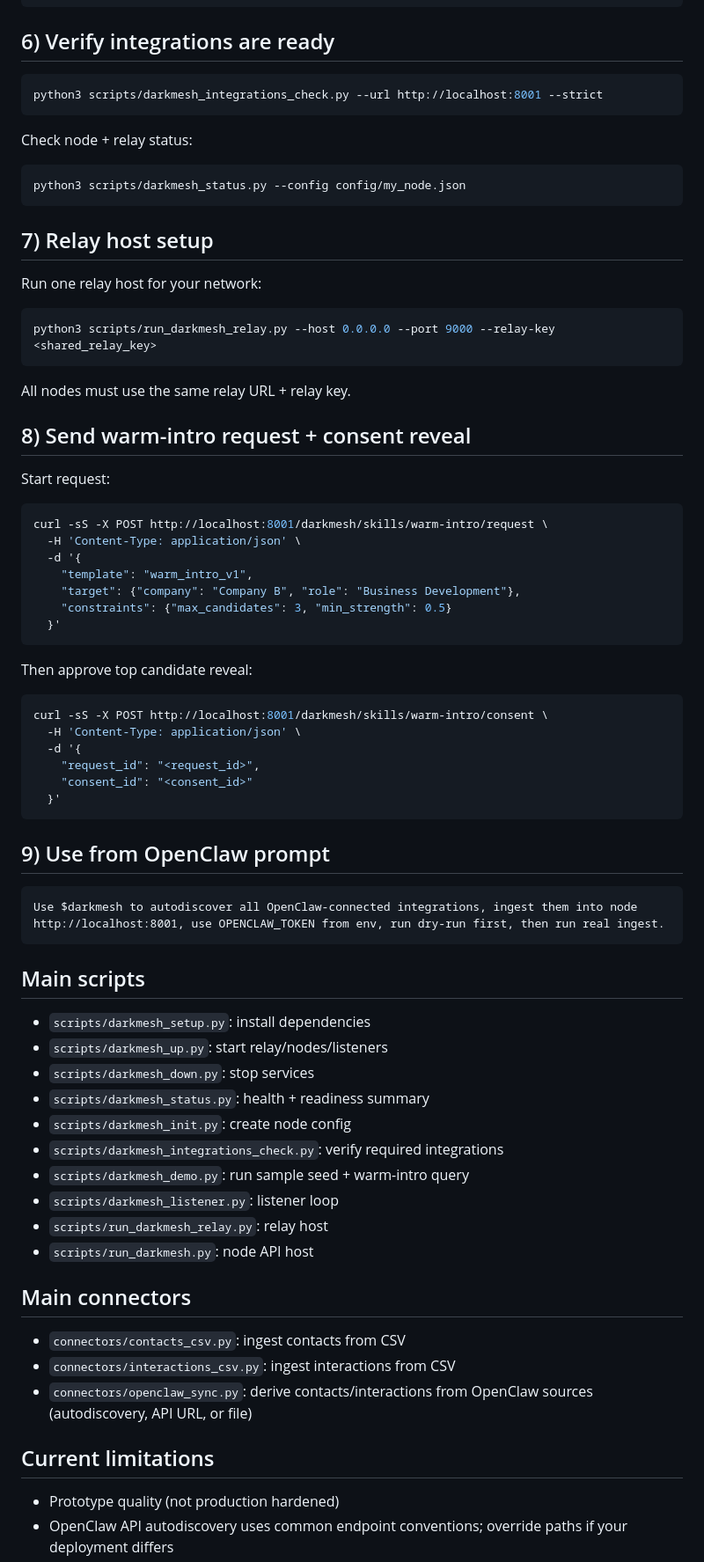
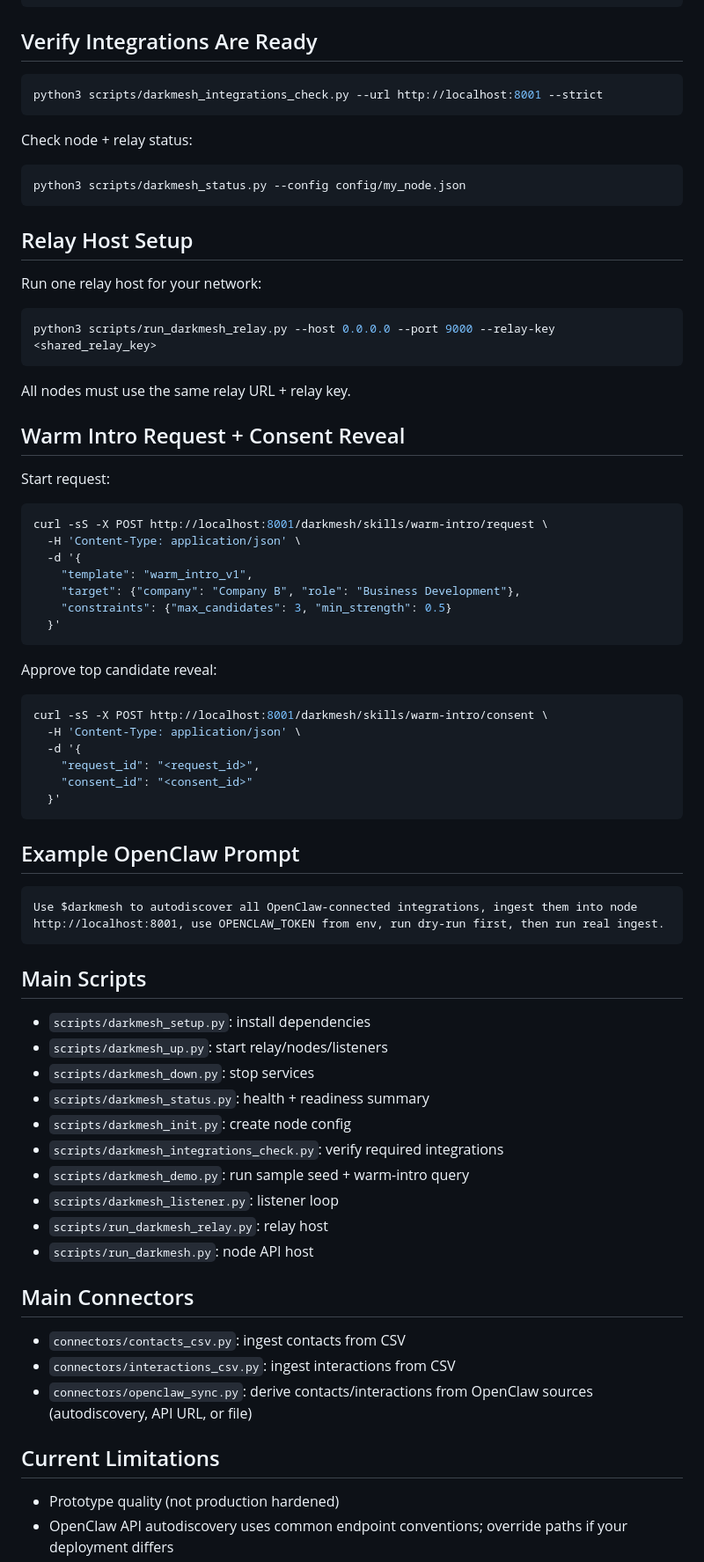
Before and after one commit to markmhendrickson/darkmesh, a Markdown page: README.md, the part around one of its changes. Shown at 88% size. Rendered like a GitHub page.

````diff
--- a/README.md
+++ b/README.md
@@ -142,7 +187,7 @@ python3 connectors/openclaw_sync.py \
   --dry-run
 ```
 
-## 6) Verify integrations are ready
+## Verify Integrations Are Ready
 
 ```bash
 python3 scripts/darkmesh_integrations_check.py --url http://localhost:8001 --strict
@@ -154,7 +199,7 @@ Check node + relay status:
 python3 scripts/darkmesh_status.py --config config/my_node.json
 ```
 
-## 7) Relay host setup
+## Relay Host Setup
 
 Run one relay host for your network:
 
@@ -164,7 +209,7 @@ python3 scripts/run_darkmesh_relay.py --host 0.0.0.0 --port 9000 --relay-key <sh
 
 All nodes must use the same relay URL + relay key.
 
-## 8) Send warm-intro request + consent reveal
+## Warm Intro Request + Consent Reveal
 
 Start request:
 
@@ -178,7 +223,7 @@ curl -sS -X POST http://localhost:8001/darkmesh/skills/warm-intro/request \
   }'
 ```
 
-Then approve top candidate reveal:
+Approve top candidate reveal:
 
 ```bash
 curl -sS -X POST http://localhost:8001/darkmesh/skills/warm-intro/consent \
@@ -189,13 +234,13 @@ curl -sS -X POST http://localhost:8001/darkmesh/skills/warm-intro/consent \
   }'
 ```
 
-## 9) Use from OpenClaw prompt
+## Example OpenClaw Prompt
 
 ```text
 Use $darkmesh to autodiscover all OpenClaw-connected integrations, ingest them into node http://localhost:8001, use OPENCLAW_TOKEN from env, run dry-run first, then run real ingest.
 ```
 
-## Main scripts
+## Main Scripts
 
 - `scripts/darkmesh_setup.py`: install dependencies
 - `scripts/darkmesh_up.py`: start relay/nodes/listeners
@@ -208,13 +253,13 @@ Use $darkmesh to autodiscover all OpenClaw-connected integrations, ingest them i
 - `scripts/run_darkmesh_relay.py`: relay host
 - `scripts/run_darkmesh.py`: node API host
 
-## Main connectors
+## Main Connectors
 
 - `connectors/contacts_csv.py`: ingest contacts from CSV
 - `connectors/interactions_csv.py`: ingest interactions from CSV
 - `connectors/openclaw_sync.py`: derive contacts/interactions from OpenClaw sources (autodiscovery, API URL, or file)
 
-## Current limitations
+## Current Limitations
 
 - Prototype quality (not production hardened)
 - OpenClaw API autodiscovery uses common endpoint conventions; override paths if your deployment differs
````
Also changed, not shown: other parts of README.md (+63 -18 lines).
